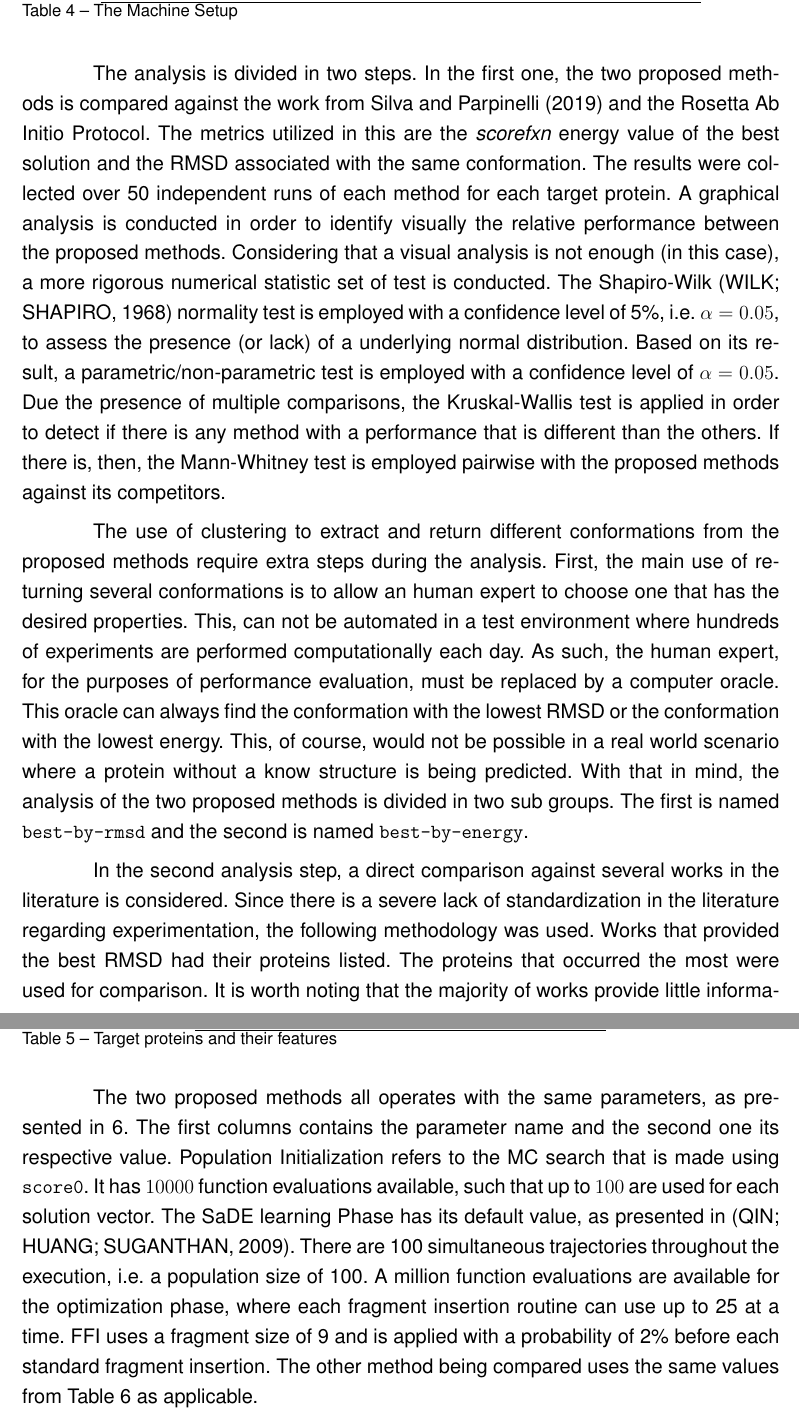
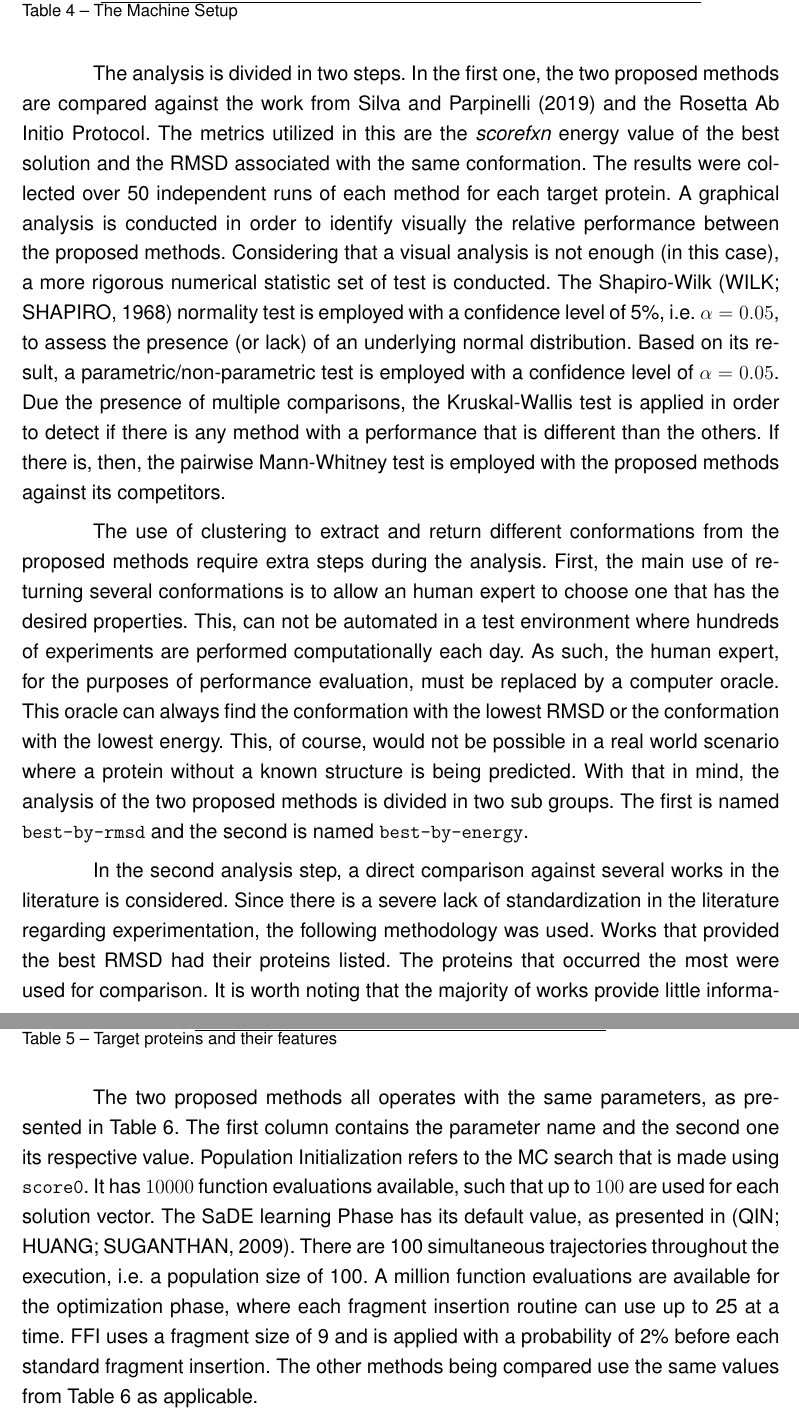
Before and after one commit to h3nnn4n/master-thesis, a LaTeX thesis (Principal.tex, which reads Partes/cap4.tex): two parts of pages 64 and 65 of 116, joined at a grey line, cut so that both start at the same text. Compiled offline with pdfLaTeX.

Commit message:
Updates from Overleaf

```diff
--- a/Partes/cap4.tex
+++ b/Partes/cap4.tex
@@ -63,7 +63,7 @@ Lastly, the Rosetta Ab Initio protocol is also included, amounting to four
 different methods being ran.
 
 The analysis is divided in two steps. In the first one, the two proposed methods
-is compared against the work from~\citeonline{silva2019self} and the Rosetta Ab Initio
+are compared against the work from~\citeonline{silva2019self} and the Rosetta Ab Initio
 Protocol.
 % Present the "in house" comparison
 The metrics utilized in this are the \textit{scorefxn} energy value of the
@@ -74,12 +74,12 @@ relative performance between the proposed methods. Considering that a visual
 analysis is not enough (in this case), a more rigorous numerical statistic set
 of test is conducted. The Shapiro-Wilk~\cite{wilk1968joint} normality test is
 employed with a confidence level of 5\%, i.e. $\alpha = 0.05$, to assess the
-presence (or lack) of a underlying normal distribution. Based on its result, a
+presence (or lack) of an underlying normal distribution. Based on its result, a
 parametric/non-parametric test is employed with a confidence level of $\alpha =
 0.05$. Due the presence of multiple comparisons, the Kruskal-Wallis test is
 applied in order to detect if there is any method with a performance that
-is different than the others. If there is, then, the Mann-Whitney test is
-employed pairwise with the proposed methods against its competitors.
+is different than the others. If there is, then, the pairwise Mann-Whitney test is
+employed with the proposed methods against its competitors.
 
 % Explain the clustering results
 The use of clustering to extract and return different conformations from the
@@ -90,7 +90,7 @@ hundreds of experiments are performed computationally each day. As such, the hum
 expert, for the purposes of performance evaluation, must be replaced by a
 computer oracle. This oracle can always find the conformation with the lowest
 RMSD or the conformation with the lowest energy. This, of course, would not
-be possible in a real world scenario where a protein without a know structure is
+be possible in a real world scenario where a protein without a known structure is
 being predicted. With that in mind, the analysis of the two proposed methods is
 divided in two sub groups. The first is named \texttt{best-by-rmsd} and the second
 is named \texttt{best-by-energy}.
@@ -145,7 +145,7 @@ $\beta$-sheets.
 
 % Present the parameters
 The two proposed methods all operates with the same parameters, as presented
-in~\ref{tab:parameters}. The first columns contains the parameter name and the
+in Table~\ref{tab:parameters}. The first column contains the parameter name and the
 second one its respective value.
 Population Initialization refers to the \ac{MC} search that is made using
 \texttt{score0}. It has $10000$ function evaluations available, such that up to
@@ -156,7 +156,7 @@ trajectories throughout the execution, i.e. a population size of 100. A million
 function evaluations are available for the optimization phase, where each
 fragment insertion routine can use up to 25 at a time. \ac{FFI} uses a fragment
 size of 9 and is applied with a probability of 2\% before each standard fragment
-insertion. The other method being compared uses the same values from
+insertion. The other methods being compared use the same values from
 Table~\ref{tab:parameters} as applicable.
 
 \begin{table}[ht]
```
Also changed, not shown: Partes/cap2.tex (+1 -1 lines), Partes/cap3.tex (+1 -1 lines), Partes/cap4.tex (4 more changed lines).
